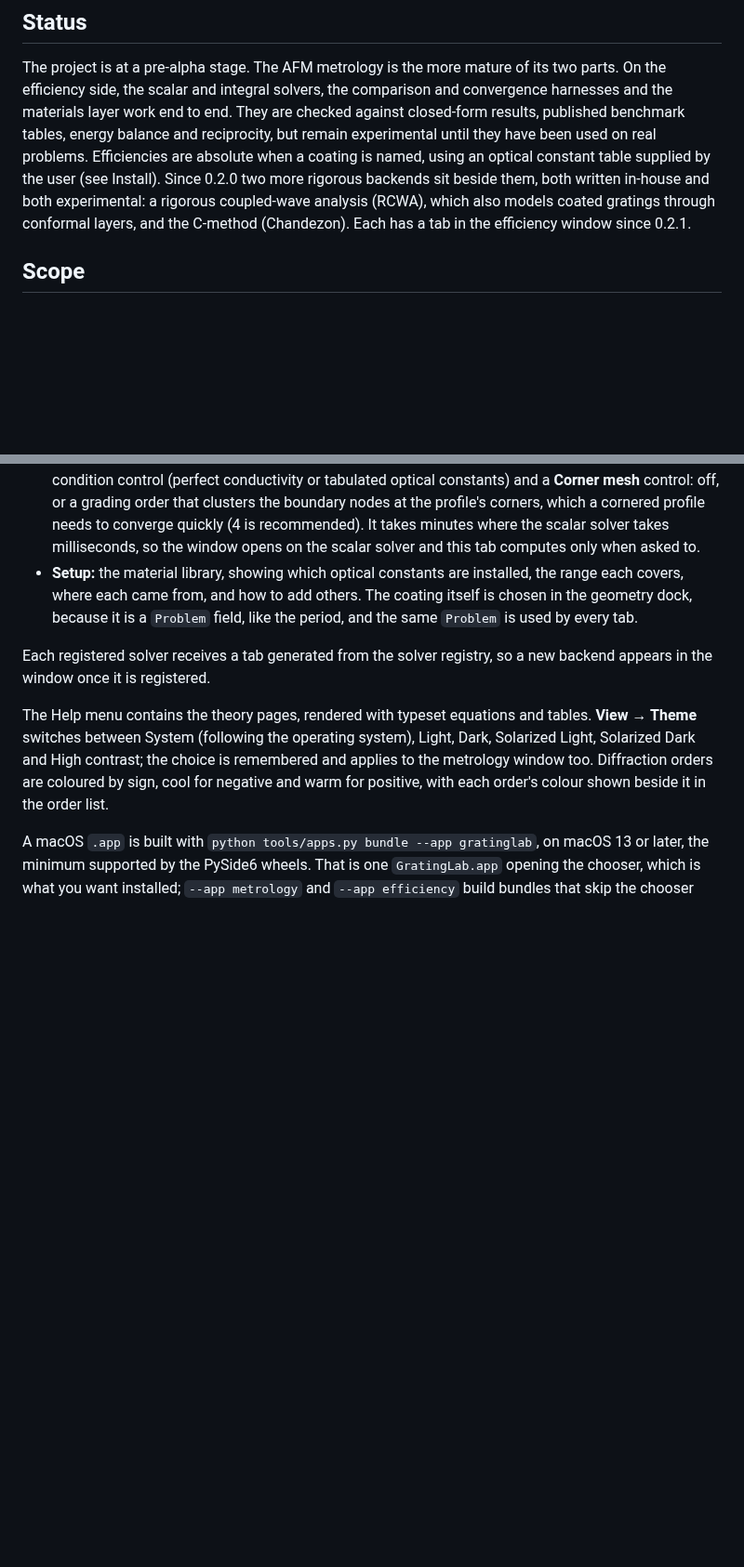
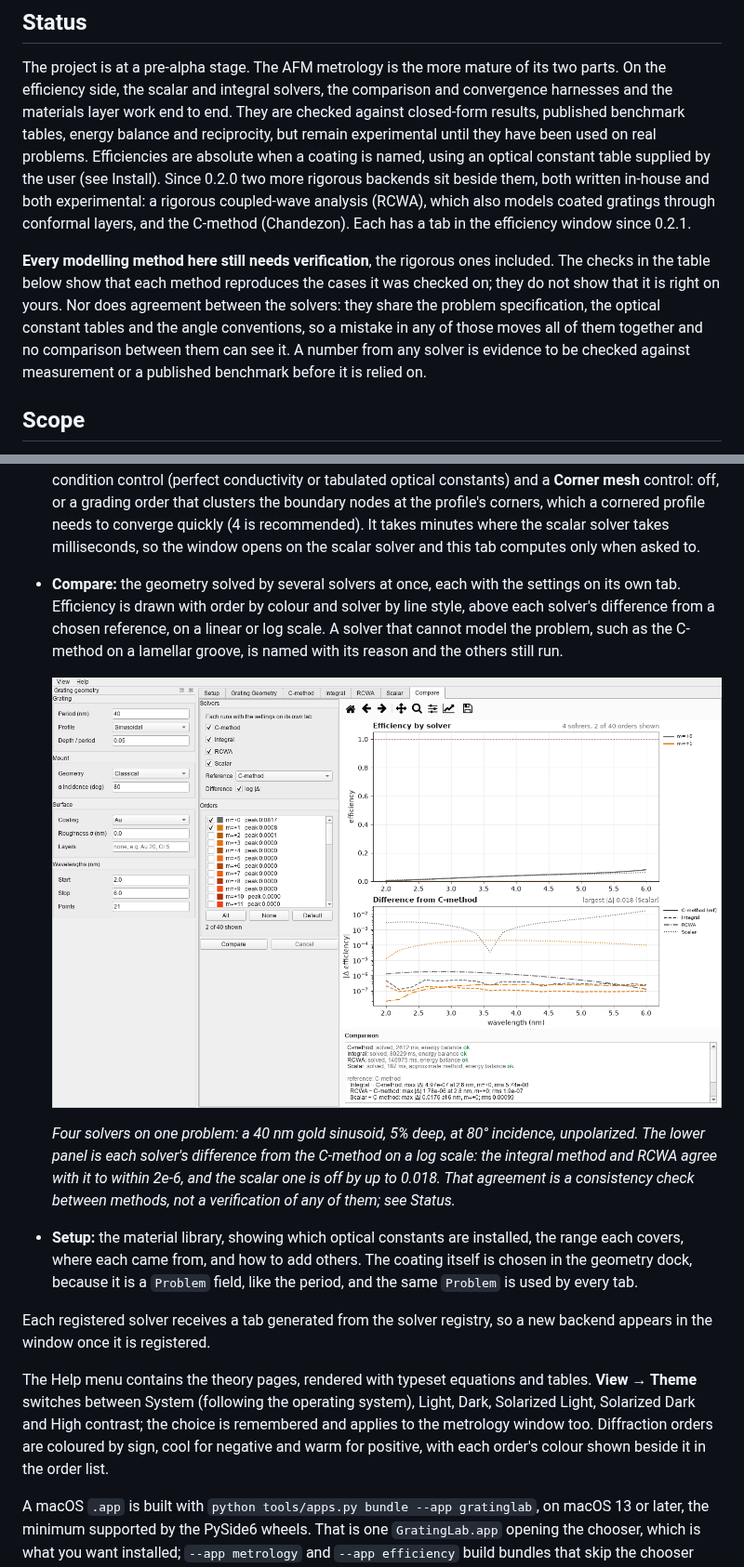
Before and after one commit to jamccoy/gratinglab, a Markdown page: README.md, 2 parts joined by grey strips. Shown at 93% size. Drawn GitHub-style; pictures changed too: docs/images/compare-tab.png (added); blank space fills up the shorter version.

Commit message:
Say in the README that every modelling method needs verification, and show the Compare tab
Status gains a paragraph saying that none of the four efficiency methods is
verified, the rigorous ones included, and that agreement between them is not
verification either: they share the problem specification, the optical
constant tables and the angle conventions, so a mistake in any of those moves
all of them together.

The GUI section gains a Compare bullet and a screenshot,
docs/images/compare-tab.png (whitelisted in .gitignore, which ignores
*.png as regenerable output), linked by its raw.githubusercontent.com master URL
because PyPI renders the README but hosts no images, so a relative path would
break there. It shows the image once this reaches master.

The screenshot is the four-way problem from the 2026-10-28 agreement run: a
40 nm gold sinusoid, depth fraction 0.05, classical mount at 80 degrees,
2 to 6 nm in 21 steps, unpolarized, with integral 800 boundary points, RCWA
truncation 60 and C-method truncation 40, rendered offscreen in the Light
theme. The caption's numbers are that run's panel: integral and RCWA within
4.97e-7 and 1.78e-6 of the C-method, scalar up to 0.0176, every energy
balance passing.

```diff
--- a/README.md
+++ b/README.md
@@ -69,6 +69,15 @@ supplied by the user (see Install). Since 0.2.0 two more rigorous backends sit
 beside them, both written in-house and both experimental: a rigorous coupled-wave
 analysis (RCWA), which also models coated gratings through conformal layers, and
 the C-method (Chandezon). Each has a tab in the efficiency window since 0.2.1.
+
+**Every modelling method here still needs verification**, the rigorous ones
+included. The checks in the table below show that each method reproduces the
+cases it was checked on; they do not show that it is right on yours. Nor does
+agreement between the solvers: they share the problem specification, the optical
+constant tables and the angle conventions, so a mistake in any of those moves all
+of them together and no comparison between them can see it. A number from any
+solver is evidence to be checked against measurement or a published benchmark
+before it is relied on.
 
 ## Scope
 
@@ -267,6 +276,19 @@ hides it), and the window has one tab for each task:
   the boundary nodes at the profile's corners, which a cornered profile needs to
   converge quickly (4 is recommended). It takes minutes where the scalar solver takes milliseconds, so the
   window opens on the scalar solver and this tab computes only when asked to.
+- **Compare:** the geometry solved by several solvers at once, each with the
+  settings on its own tab. Efficiency is drawn with order by colour and solver by
+  line style, above each solver's difference from a chosen reference, on a linear
+  or log scale. A solver that cannot model the problem, such as the C-method on a
+  lamellar groove, is named with its reason and the others still run.
+
+  ![The Compare tab: four solvers on a 40 nm gold sinusoid at 80 degrees, 2 to 6 nm](https://raw.githubusercontent.com/jamccoy/gratinglab/master/docs/images/compare-tab.png)
+
+  *Four solvers on one problem: a 40 nm gold sinusoid, 5% deep, at 80° incidence,
+  unpolarized. The lower panel is each solver's difference from the C-method on a
+  log scale: the integral method and RCWA agree with it to within 2e-6, and the
+  scalar one is off by up to 0.018. That agreement is a consistency check between
+  methods, not a verification of any of them; see Status.*
 - **Setup:** the material library, showing which optical constants are installed, the
   range each covers, where each came from, and how to add others. The coating itself is
   chosen in the geometry dock, because it is a `Problem` field, like the period, and the
```
Also changed, not shown: 1 other file.
